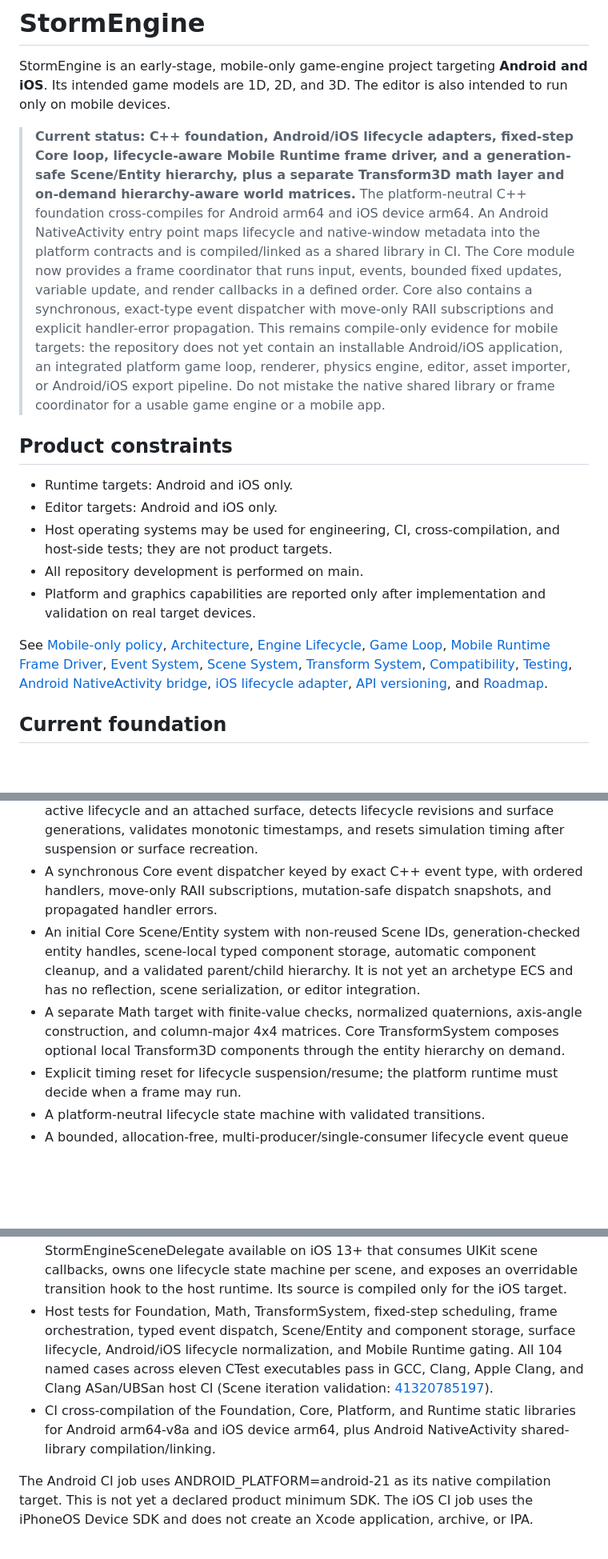
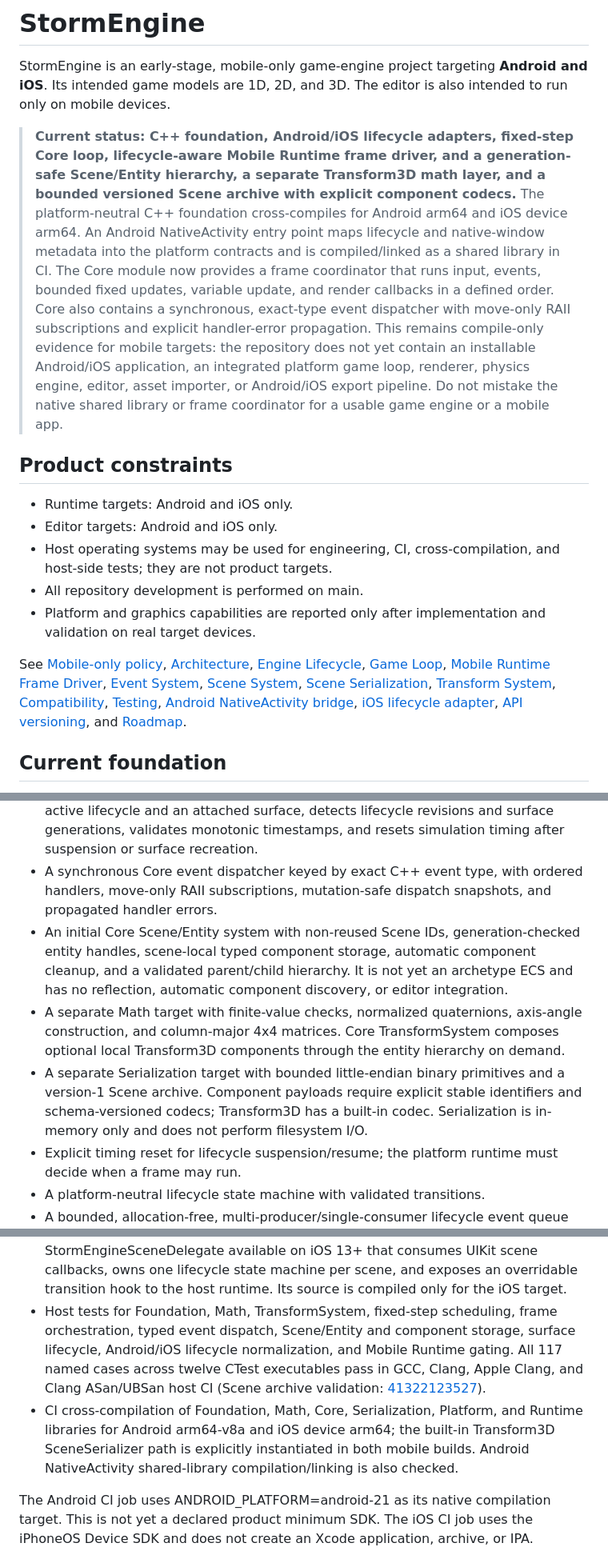
Before and after one commit to thedeverfankhajo-bot/StormEngine, a Markdown page: README.md, 3 parts joined by grey strips. Shown at 80% size. Drawn GitHub-style; blank space fills up the shorter version.

Commit message:
docs: update README for Scene serialization

```diff
--- a/README.md
+++ b/README.md
@@ -2,7 +2,7 @@
 
 StormEngine is an early-stage, mobile-only game-engine project targeting **Android and iOS**. Its intended game models are 1D, 2D, and 3D. The editor is also intended to run only on mobile devices.
 
-> **Current status: C++ foundation, Android/iOS lifecycle adapters, fixed-step Core loop, lifecycle-aware Mobile Runtime frame driver, and a generation-safe Scene/Entity hierarchy, plus a separate Transform3D math layer and on-demand hierarchy-aware world matrices.** The platform-neutral C++ foundation cross-compiles for Android arm64 and iOS device arm64. An Android NativeActivity entry point maps lifecycle and native-window metadata into the platform contracts and is compiled/linked as a shared library in CI. The Core module now provides a frame coordinator that runs input, events, bounded fixed updates, variable update, and render callbacks in a defined order. Core also contains a synchronous, exact-type event dispatcher with move-only RAII subscriptions and explicit handler-error propagation. This remains compile-only evidence for mobile targets: the repository does not yet contain an installable Android/iOS application, an integrated platform game loop, renderer, physics engine, editor, asset importer, or Android/iOS export pipeline. Do not mistake the native shared library or frame coordinator for a usable game engine or a mobile app.
+> **Current status: C++ foundation, Android/iOS lifecycle adapters, fixed-step Core loop, lifecycle-aware Mobile Runtime frame driver, and a generation-safe Scene/Entity hierarchy, a separate Transform3D math layer, and a bounded versioned Scene archive with explicit component codecs.** The platform-neutral C++ foundation cross-compiles for Android arm64 and iOS device arm64. An Android NativeActivity entry point maps lifecycle and native-window metadata into the platform contracts and is compiled/linked as a shared library in CI. The Core module now provides a frame coordinator that runs input, events, bounded fixed updates, variable update, and render callbacks in a defined order. Core also contains a synchronous, exact-type event dispatcher with move-only RAII subscriptions and explicit handler-error propagation. This remains compile-only evidence for mobile targets: the repository does not yet contain an installable Android/iOS application, an integrated platform game loop, renderer, physics engine, editor, asset importer, or Android/iOS export pipeline. Do not mistake the native shared library or frame coordinator for a usable game engine or a mobile app.
 
 ## Product constraints
 
@@ -12,7 +12,7 @@ StormEngine is an early-stage, mobile-only game-engine project targeting **Andro
 - All repository development is performed on main.
 - Platform and graphics capabilities are reported only after implementation and validation on real target devices.
 
-See [Mobile-only policy](docs/MOBILE-ONLY-POLICY.md), [Architecture](docs/ARCHITECTURE.md), [Engine Lifecycle](docs/ENGINE-LIFECYCLE.md), [Game Loop](docs/GAME-LOOP.md), [Mobile Runtime Frame Driver](docs/MOBILE-RUNTIME.md), [Event System](docs/EVENT-SYSTEM.md), [Scene System](docs/SCENE-SYSTEM.md), [Transform System](docs/TRANSFORM-SYSTEM.md), [Compatibility](docs/COMPATIBILITY.md), [Testing](docs/TESTING.md), [Android NativeActivity bridge](docs/ANDROID-NATIVE-ACTIVITY.md), [iOS lifecycle adapter](docs/IOS-LIFECYCLE.md), [API versioning](docs/API-VERSIONING.md), and [Roadmap](docs/ROADMAP.md).
+See [Mobile-only policy](docs/MOBILE-ONLY-POLICY.md), [Architecture](docs/ARCHITECTURE.md), [Engine Lifecycle](docs/ENGINE-LIFECYCLE.md), [Game Loop](docs/GAME-LOOP.md), [Mobile Runtime Frame Driver](docs/MOBILE-RUNTIME.md), [Event System](docs/EVENT-SYSTEM.md), [Scene System](docs/SCENE-SYSTEM.md), [Scene Serialization](docs/SCENE-SERIALIZATION.md), [Transform System](docs/TRANSFORM-SYSTEM.md), [Compatibility](docs/COMPATIBILITY.md), [Testing](docs/TESTING.md), [Android NativeActivity bridge](docs/ANDROID-NATIVE-ACTIVITY.md), [iOS lifecycle adapter](docs/IOS-LIFECYCLE.md), [API versioning](docs/API-VERSIONING.md), and [Roadmap](docs/ROADMAP.md).
 
 ## Current foundation
 
@@ -25,16 +25,17 @@ See [Mobile-only policy](docs/MOBILE-ONLY-POLICY.md), [Architecture](docs/ARCHIT
 - A callback-driven Core game-loop coordinator with deterministic phase order: input, events, fixed updates, variable update, and render. It accepts elapsed time from its caller and remains independent of Android/iOS APIs.
 - A separate Runtime MobileFrameDriver that gates Core callbacks on foreground-active lifecycle and an attached surface, detects lifecycle revisions and surface generations, validates monotonic timestamps, and resets simulation timing after suspension or surface recreation.
 - A synchronous Core event dispatcher keyed by exact C++ event type, with ordered handlers, move-only RAII subscriptions, mutation-safe dispatch snapshots, and propagated handler errors.
-- An initial Core Scene/Entity system with non-reused Scene IDs, generation-checked entity handles, scene-local typed component storage, automatic component cleanup, and a validated parent/child hierarchy. It is not yet an archetype ECS and has no reflection, scene serialization, or editor integration.
+- An initial Core Scene/Entity system with non-reused Scene IDs, generation-checked entity handles, scene-local typed component storage, automatic component cleanup, and a validated parent/child hierarchy. It is not yet an archetype ECS and has no reflection, automatic component discovery, or editor integration.
 - A separate Math target with finite-value checks, normalized quaternions, axis-angle construction, and column-major 4x4 matrices. Core TransformSystem composes optional local Transform3D components through the entity hierarchy on demand.
+- A separate Serialization target with bounded little-endian binary primitives and a version-1 Scene archive. Component payloads require explicit stable identifiers and schema-versioned codecs; Transform3D has a built-in codec. Serialization is in-memory only and does not perform filesystem I/O.
 - Explicit timing reset for lifecycle suspension/resume; the platform runtime must decide when a frame may run.
 - A platform-neutral lifecycle state machine with validated transitions.
 - A bounded, allocation-free, multi-producer/single-consumer lifecycle event queue with explicit full/closed results.
 - A platform-neutral surface lifecycle contract with validated dimensions/scale and generation-based stale-callback rejection.
 - An Android NativeActivity adapter built with the NDK Native App Glue. It maps Activity lifecycle events and attaches/resizes/detaches surface metadata without retaining an ANativeWindow pointer.
 - A platform-neutral iOS scene-event adapter plus an Objective-C++ StormEngineSceneDelegate available on iOS 13+ that consumes UIKit scene callbacks, owns one lifecycle state machine per scene, and exposes an overridable transition hook to the host runtime. Its source is compiled only for the iOS target.
-- Host tests for Foundation, Math, TransformSystem, fixed-step scheduling, frame orchestration, typed event dispatch, Scene/Entity and component storage, surface lifecycle, Android/iOS lifecycle normalization, and Mobile Runtime gating. All 104 named cases across eleven CTest executables pass in GCC, Clang, Apple Clang, and Clang ASan/UBSan host CI (Scene iteration validation: [41320785197](https://github.com/thedeverfankhajo-bot/StormEngine/actions/runs/41320785197)).
-- CI cross-compilation of the Foundation, Core, Platform, and Runtime static libraries for Android arm64-v8a and iOS device arm64, plus Android NativeActivity shared-library compilation/linking.
+- Host tests for Foundation, Math, TransformSystem, fixed-step scheduling, frame orchestration, typed event dispatch, Scene/Entity and component storage, surface lifecycle, Android/iOS lifecycle normalization, and Mobile Runtime gating. All 117 named cases across twelve CTest executables pass in GCC, Clang, Apple Clang, and Clang ASan/UBSan host CI (Scene archive validation: [41322123527](https://github.com/thedeverfankhajo-bot/StormEngine/actions/runs/41322123527)).
+- CI cross-compilation of Foundation, Math, Core, Serialization, Platform, and Runtime libraries for Android arm64-v8a and iOS device arm64; the built-in Transform3D SceneSerializer path is explicitly instantiated in both mobile builds. Android NativeActivity shared-library compilation/linking is also checked.
 
 The Android CI job uses ANDROID_PLATFORM=android-21 as its native compilation target. This is not yet a declared product minimum SDK. The iOS CI job uses the iPhoneOS Device SDK and does not create an Xcode application, archive, or IPA.
 
```
